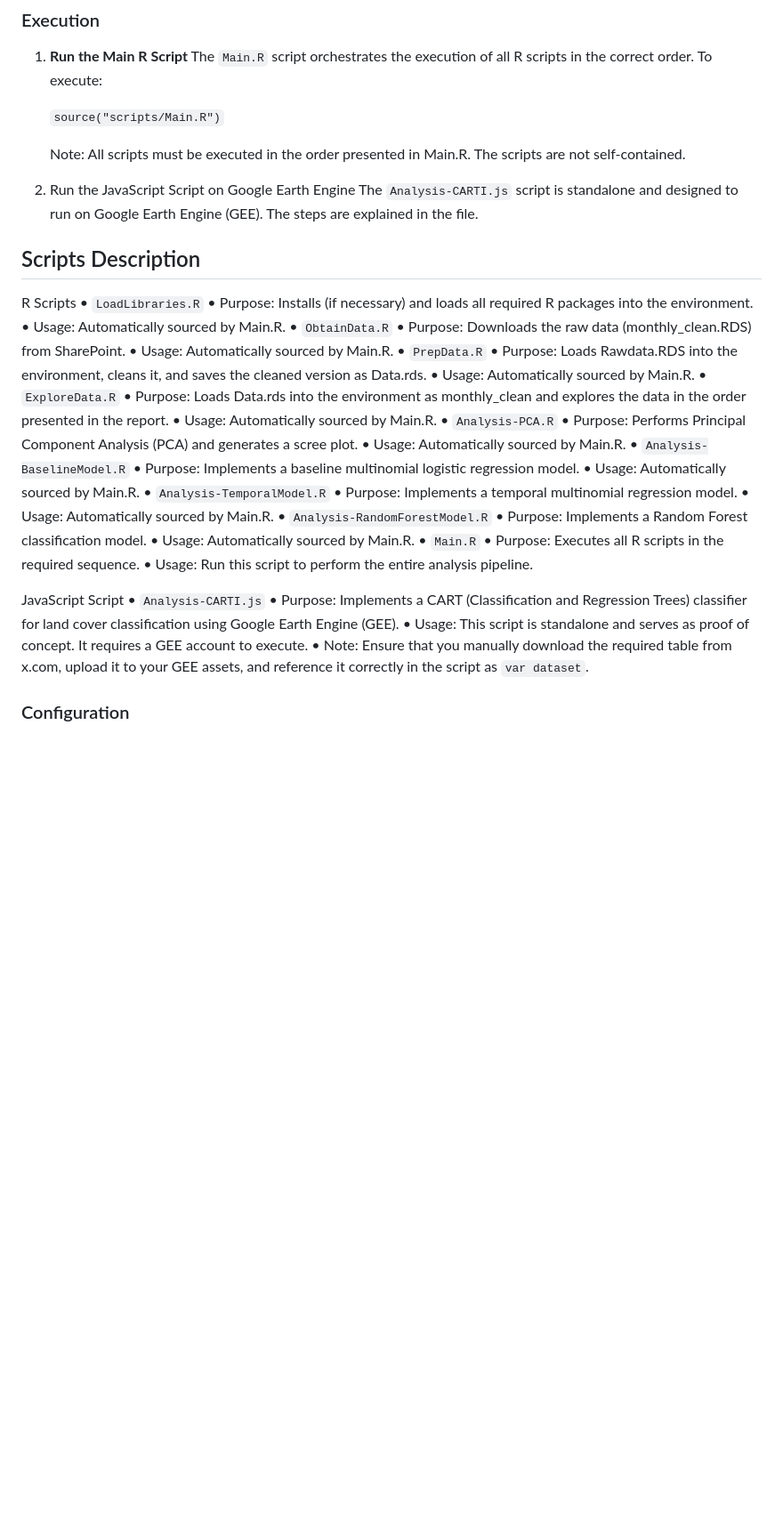
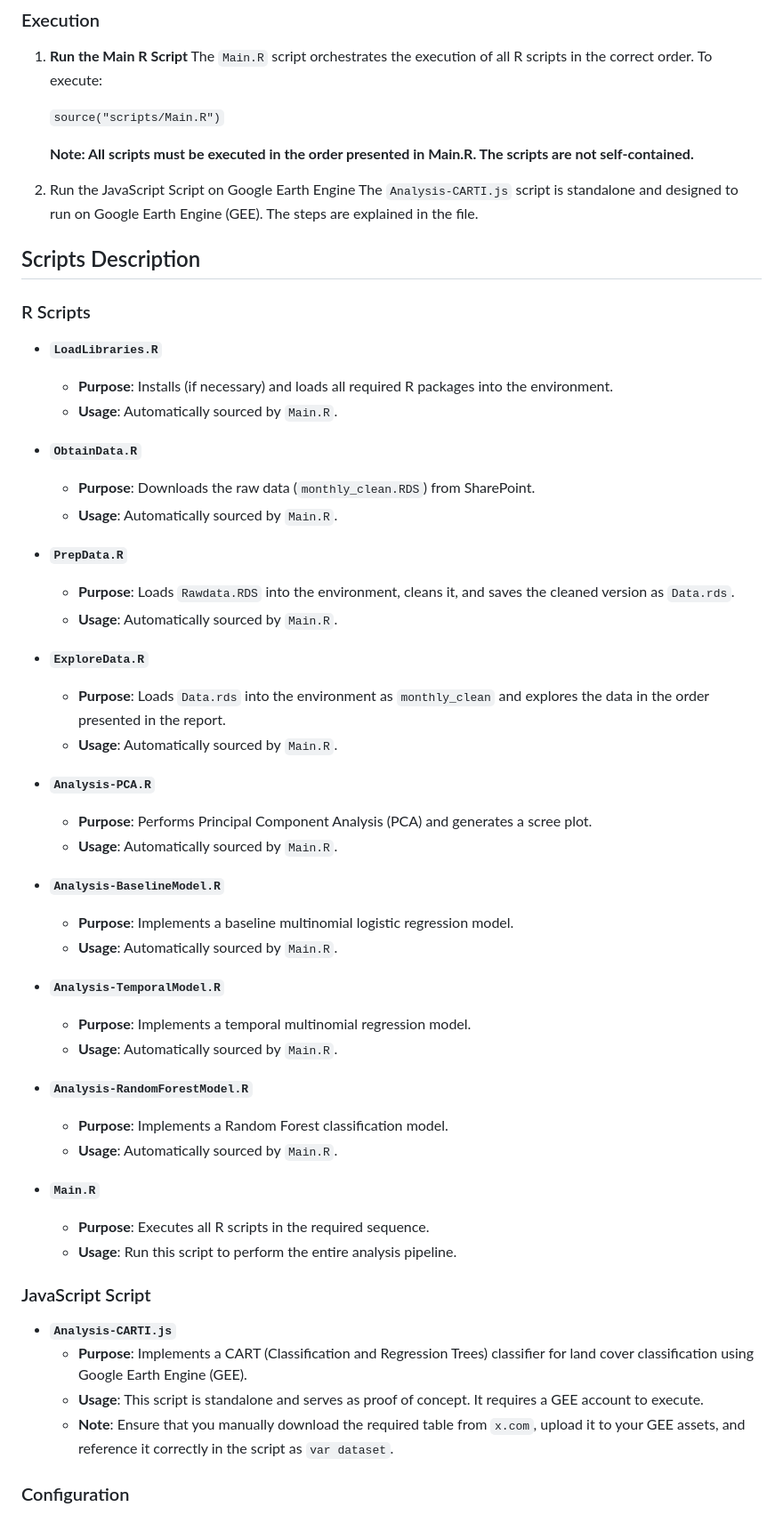
Before and after one commit to Elder453/SNDS425-capstone, a Markdown page: README.md, the part around the change printed below. Shown: that part at 89% size. Rendered like a GitHub page; blank space fills up the shorter version.

```diff
--- a/README.md
+++ b/README.md
@@ -81,47 +81,57 @@ SNDS425-capstone/
 
 	`source("scripts/Main.R")`
 
-	Note: All scripts must be executed in the order presented in Main.R. The scripts are not self-contained.
+	**Note: All scripts must be executed in the order presented in Main.R. The scripts are not self-contained.**
 
 2.	Run the JavaScript Script on Google Earth Engine
 	The `Analysis-CARTI.js` script is standalone and designed to run on Google Earth Engine (GEE). The steps are explained in the file.
 
 ## Scripts Description
 
-R Scripts
-	•	`LoadLibraries.R`
-		•	Purpose: Installs (if necessary) and loads all required R packages into the environment.
-		•	Usage: Automatically sourced by Main.R.
-	•	`ObtainData.R`
-		•	Purpose: Downloads the raw data (monthly_clean.RDS) from SharePoint.
-		•	Usage: Automatically sourced by Main.R.
-	•	`PrepData.R`
-		•	Purpose: Loads Rawdata.RDS into the environment, cleans it, and saves the cleaned version as Data.rds.
-		•	Usage: Automatically sourced by Main.R.
-	•	`ExploreData.R`
-		•	Purpose: Loads Data.rds into the environment as monthly_clean and explores the data in the order presented in the report.
-		•	Usage: Automatically sourced by Main.R.
-	•	`Analysis-PCA.R`
-		•	Purpose: Performs Principal Component Analysis (PCA) and generates a scree plot.
-		•	Usage: Automatically sourced by Main.R.
-	•	`Analysis-BaselineModel.R`
-		•	Purpose: Implements a baseline multinomial logistic regression model.
-		•	Usage: Automatically sourced by Main.R.
-	•	`Analysis-TemporalModel.R`
-		•	Purpose: Implements a temporal multinomial regression model.
-		•	Usage: Automatically sourced by Main.R.
-	•	`Analysis-RandomForestModel.R`
-		•	Purpose: Implements a Random Forest classification model.
-		•	Usage: Automatically sourced by Main.R.
-	•	`Main.R`
-		•	Purpose: Executes all R scripts in the required sequence.
-		•	Usage: Run this script to perform the entire analysis pipeline.
+### R Scripts
 
-JavaScript Script
-	•	`Analysis-CARTI.js`
-		•	Purpose: Implements a CART (Classification and Regression Trees) classifier for land cover classification using Google Earth Engine (GEE).
-		•	Usage: This script is standalone and serves as proof of concept. It requires a GEE account to execute.
-		•	Note: Ensure that you manually download the required table from x.com, upload it to your GEE assets, and reference it correctly in the script as `var dataset`.
+- **`LoadLibraries.R`**
+  - **Purpose**: Installs (if necessary) and loads all required R packages into the environment.
+  - **Usage**: Automatically sourced by `Main.R`.
+
+- **`ObtainData.R`**
+  - **Purpose**: Downloads the raw data (`monthly_clean.RDS`) from SharePoint.
+  - **Usage**: Automatically sourced by `Main.R`.
+
+- **`PrepData.R`**
+  - **Purpose**: Loads `Rawdata.RDS` into the environment, cleans it, and saves the cleaned version as `Data.rds`.
+  - **Usage**: Automatically sourced by `Main.R`.
+
+- **`ExploreData.R`**
+  - **Purpose**: Loads `Data.rds` into the environment as `monthly_clean` and explores the data in the order presented in the report.
+  - **Usage**: Automatically sourced by `Main.R`.
+
+- **`Analysis-PCA.R`**
+  - **Purpose**: Performs Principal Component Analysis (PCA) and generates a scree plot.
+  - **Usage**: Automatically sourced by `Main.R`.
+
+- **`Analysis-BaselineModel.R`**
+  - **Purpose**: Implements a baseline multinomial logistic regression model.
+  - **Usage**: Automatically sourced by `Main.R`.
+
+- **`Analysis-TemporalModel.R`**
+  - **Purpose**: Implements a temporal multinomial regression model.
+  - **Usage**: Automatically sourced by `Main.R`.
+
+- **`Analysis-RandomForestModel.R`**
+  - **Purpose**: Implements a Random Forest classification model.
+  - **Usage**: Automatically sourced by `Main.R`.
+
+- **`Main.R`**
+  - **Purpose**: Executes all R scripts in the required sequence.
+  - **Usage**: Run this script to perform the entire analysis pipeline.
+
+### JavaScript Script
+
+- **`Analysis-CARTI.js`**
+  - **Purpose**: Implements a CART (Classification and Regression Trees) classifier for land cover classification using Google Earth Engine (GEE).
+  - **Usage**: This script is standalone and serves as proof of concept. It requires a GEE account to execute.
+  - **Note**: Ensure that you manually download the required table from `x.com`, upload it to your GEE assets, and reference it correctly in the script as `var dataset`.
 
 ### Configuration
 
```
Also changed, not shown: other parts of README.md (+13 -13 lines).
